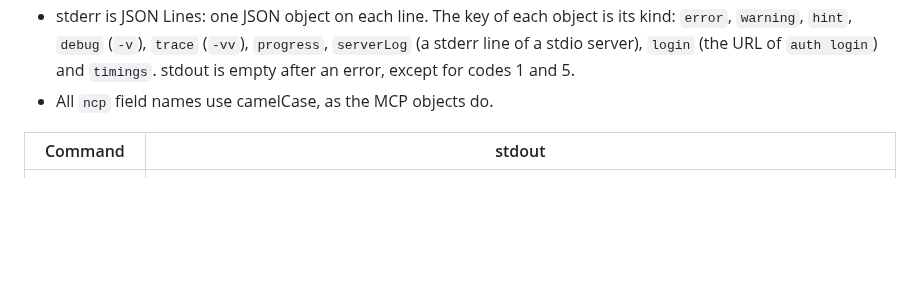
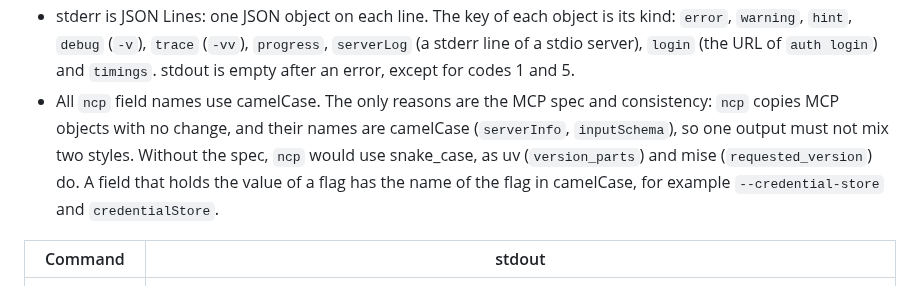
Before and after one commit to darcien/ncp, a Markdown page: docs/design/cli.md, the part around the change. GitHub-like rendering; blank space fills up the shorter version.

Commit message:
docs(cli): give the reason for camelCase in the JSON output
ncp uses camelCase only because the MCP spec does, and ncp copies MCP
objects with no change. Without the spec, ncp would use snake_case,
as uv and mise do.

```diff
--- a/docs/design/cli.md
+++ b/docs/design/cli.md
@@ -250,7 +250,13 @@ Rules:
   (`-vv`), `progress`, `serverLog` (a stderr line of a stdio server),
   `login` (the URL of `auth login`) and `timings`. stdout is empty
   after an error, except for codes 1 and 5.
-- All `ncp` field names use camelCase, as the MCP objects do.
+- All `ncp` field names use camelCase. The only reasons are the MCP spec
+  and consistency: `ncp` copies MCP objects with no change, and their
+  names are camelCase (`serverInfo`, `inputSchema`), so one output must
+  not mix two styles. Without the spec, `ncp` would use snake_case, as uv
+  (`version_parts`) and mise (`requested_version`) do. A field that holds
+  the value of a flag has the name of the flag in camelCase, for example
+  `--credential-store` and `credentialStore`.
 
 | Command | stdout |
 |---|---|
```
